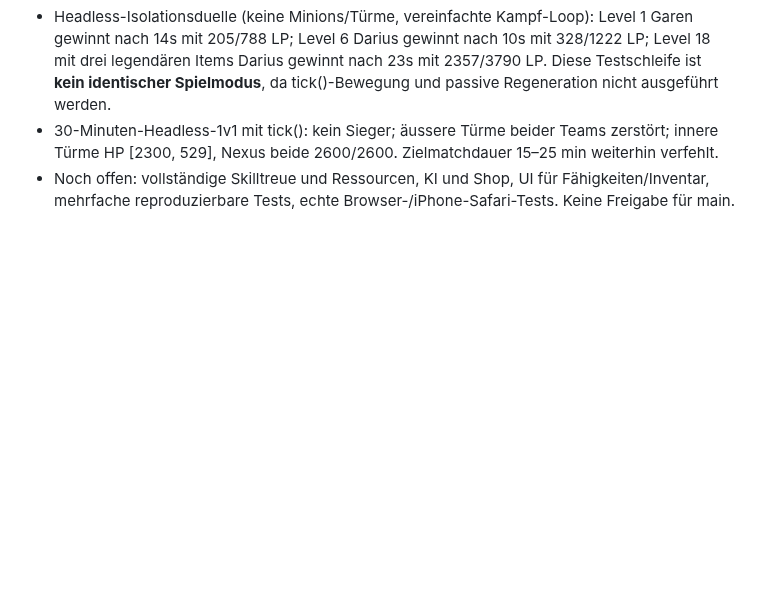
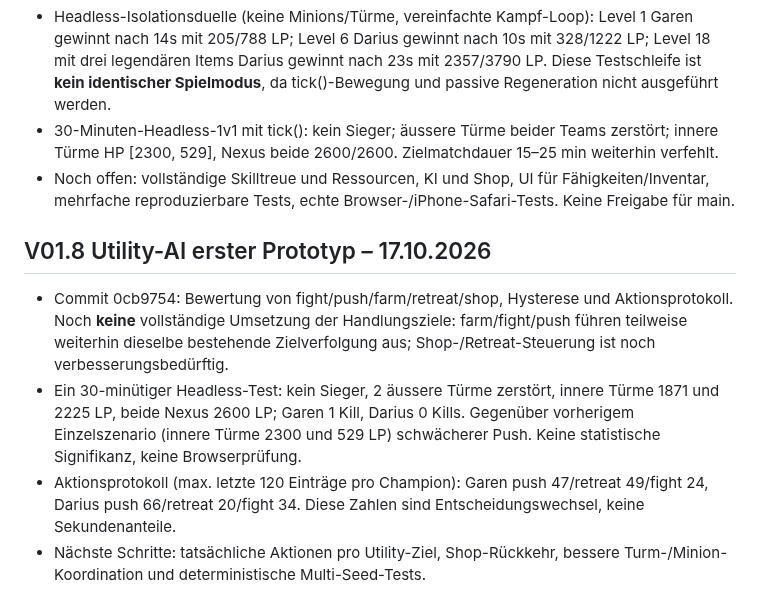
Before and after one commit to Cuddlerandom/Champion-Arena, a Markdown page: PROJECT_STATUS.md, the part around the change. GitHub-like rendering; blank space fills up the shorter version.

Commit message:
test: record utility AI baseline and known shortcomings

```diff
--- a/PROJECT_STATUS.md
+++ b/PROJECT_STATUS.md
@@ -79,3 +79,9 @@
 - Headless-Isolationsduelle (keine Minions/Türme, vereinfachte Kampf-Loop): Level 1 Garen gewinnt nach 14s mit 205/788 LP; Level 6 Darius gewinnt nach 10s mit 328/1222 LP; Level 18 mit drei legendären Items Darius gewinnt nach 23s mit 2357/3790 LP. Diese Testschleife ist **kein identischer Spielmodus**, da tick()-Bewegung und passive Regeneration nicht ausgeführt werden.
 - 30-Minuten-Headless-1v1 mit tick(): kein Sieger; äussere Türme beider Teams zerstört; innere Türme HP [2300, 529], Nexus beide 2600/2600. Zielmatchdauer 15–25 min weiterhin verfehlt.
 - Noch offen: vollständige Skilltreue und Ressourcen, KI und Shop, UI für Fähigkeiten/Inventar, mehrfache reproduzierbare Tests, echte Browser-/iPhone-Safari-Tests. Keine Freigabe für main.
+
+## V01.8 Utility-AI erster Prototyp – 17.10.2026
+- Commit 0cb9754: Bewertung von fight/push/farm/retreat/shop, Hysterese und Aktionsprotokoll. Noch **keine** vollständige Umsetzung der Handlungsziele: farm/fight/push führen teilweise weiterhin dieselbe bestehende Zielverfolgung aus; Shop-/Retreat-Steuerung ist noch verbesserungsbedürftig.
+- Ein 30-minütiger Headless-Test: kein Sieger, 2 äussere Türme zerstört, innere Türme 1871 und 2225 LP, beide Nexus 2600 LP; Garen 1 Kill, Darius 0 Kills. Gegenüber vorherigem Einzelszenario (innere Türme 2300 und 529 LP) schwächerer Push. Keine statistische Signifikanz, keine Browserprüfung.
+- Aktionsprotokoll (max. letzte 120 Einträge pro Champion): Garen push 47/retreat 49/fight 24, Darius push 66/retreat 20/fight 34. Diese Zahlen sind Entscheidungswechsel, keine Sekundenanteile.
+- Nächste Schritte: tatsächliche Aktionen pro Utility-Ziel, Shop-Rückkehr, bessere Turm-/Minion-Koordination und deterministische Multi-Seed-Tests.
```
